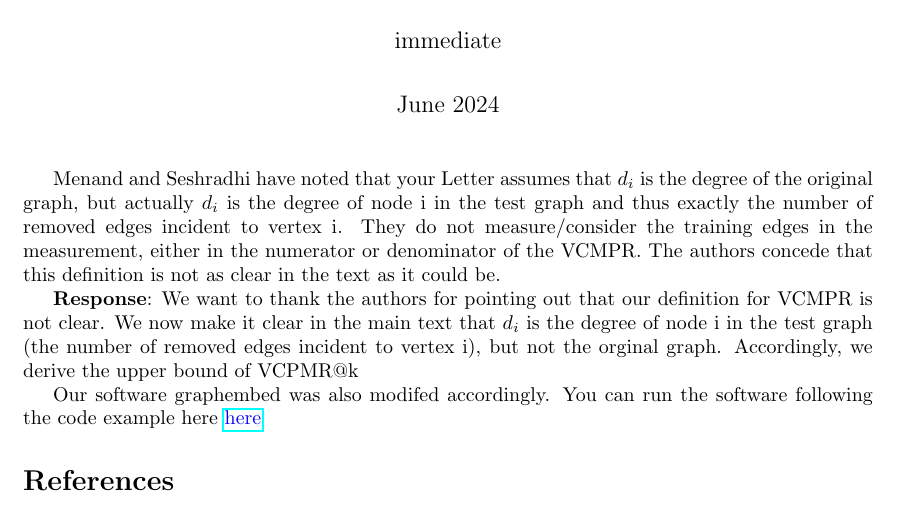
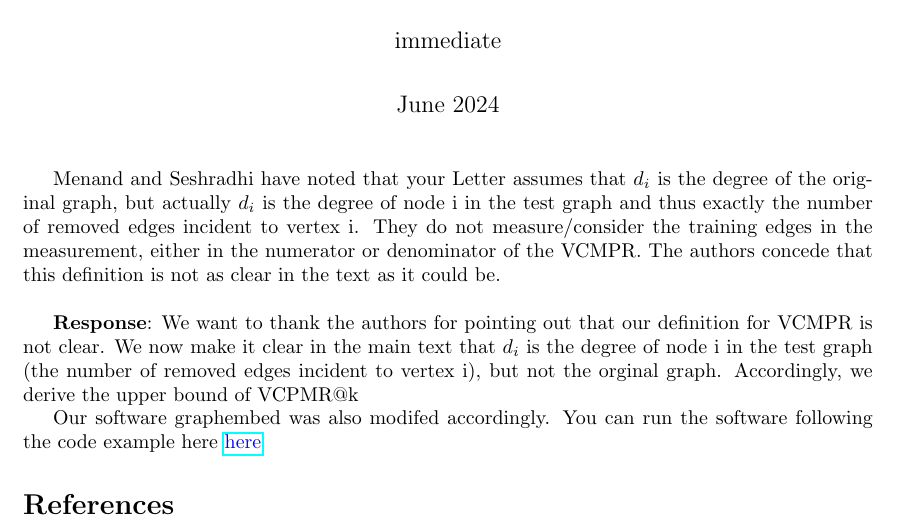
Before and after one commit to jean-pierreBoth/linkauc, a LaTeX document (Latex/Rebuttal.tex): part of the page, cut so that both start at the same text. Compiled offline with pdfLaTeX.

Commit message:
add rebuttal

```diff
--- a/Latex/Rebuttal.tex
+++ b/Latex/Rebuttal.tex
@@ -29,7 +29,7 @@ is the degree of the original graph, but actually $d_i$ is the degree
 of node i in the test graph and thus exactly the number of removed
 edges incident to vertex i. They do not measure/consider the training
 edges in the measurement, either in the numerator or denominator of the VCMPR.
-The authors concede that this definition is not as clear in the text as it could be.
+The authors concede that this definition is not as clear in the text as it could be.\\
 
 \textbf{Response}: We want to thank the authors for pointing out that our definition for VCMPR is not clear.
 We now make it clear in the main text that $d_i$ is the degree
```
Also changed, not shown: Latex/Rebuttal.tex (1 more changed lines).
